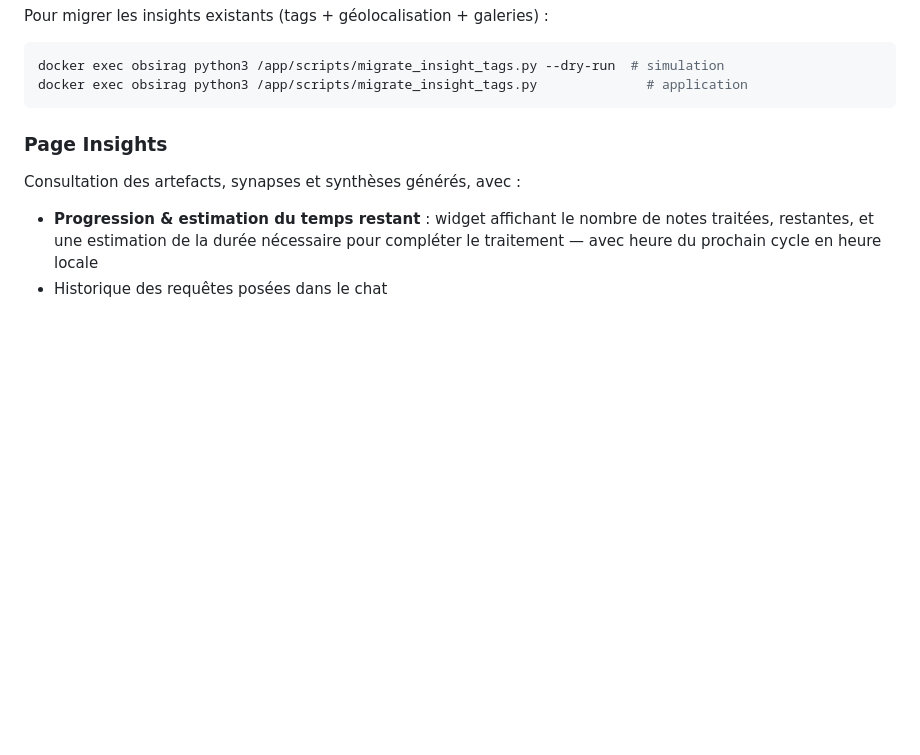
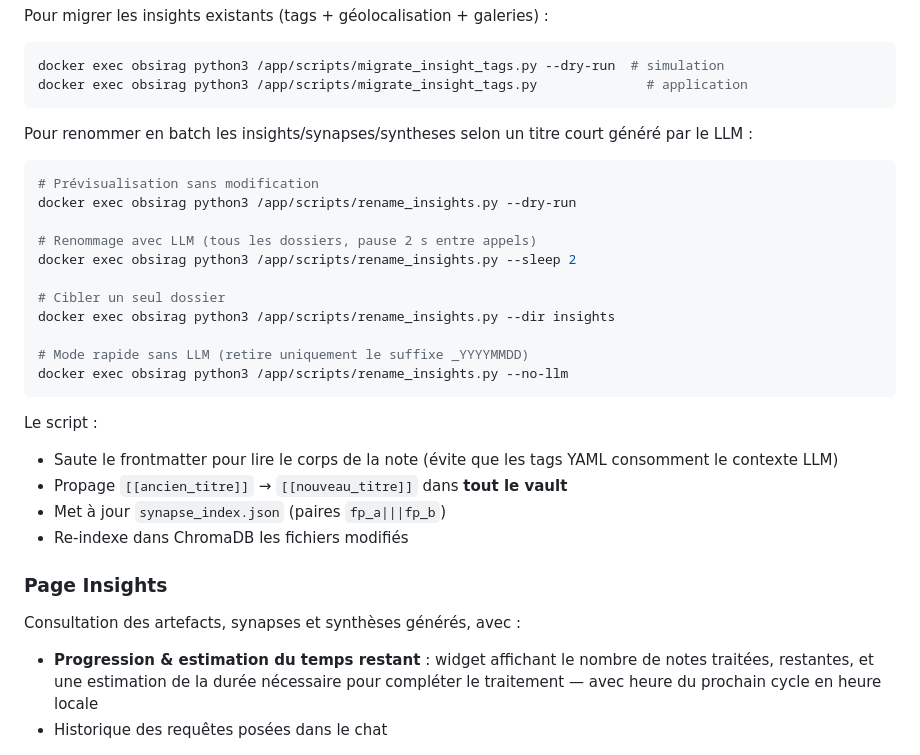
Before and after one commit to pat-the-geek/obsirag, a Markdown page: README.md, the part around the change. Drawn GitHub-style; blank space fills up the shorter version.

Commit message:
docs: ajoute rename_insights.py dans le README

````diff
--- a/README.md
+++ b/README.md
@@ -96,6 +96,27 @@ Pour migrer les insights existants (tags + géolocalisation + galeries) :
 docker exec obsirag python3 /app/scripts/migrate_insight_tags.py --dry-run  # simulation
 docker exec obsirag python3 /app/scripts/migrate_insight_tags.py              # application
 ```
+
+Pour renommer en batch les insights/synapses/syntheses selon un titre court généré par le LLM :
+```bash
+# Prévisualisation sans modification
+docker exec obsirag python3 /app/scripts/rename_insights.py --dry-run
+
+# Renommage avec LLM (tous les dossiers, pause 2 s entre appels)
+docker exec obsirag python3 /app/scripts/rename_insights.py --sleep 2
+
+# Cibler un seul dossier
+docker exec obsirag python3 /app/scripts/rename_insights.py --dir insights
+
+# Mode rapide sans LLM (retire uniquement le suffixe _YYYYMMDD)
+docker exec obsirag python3 /app/scripts/rename_insights.py --no-llm
+```
+
+Le script :
+- Saute le frontmatter pour lire le corps de la note (évite que les tags YAML consomment le contexte LLM)
+- Propage `[[ancien_titre]]` → `[[nouveau_titre]]` dans **tout le vault**
+- Met à jour `synapse_index.json` (paires `fp_a|||fp_b`)
+- Re-indexe dans ChromaDB les fichiers modifiés
 
 ### Page Insights
 
````
